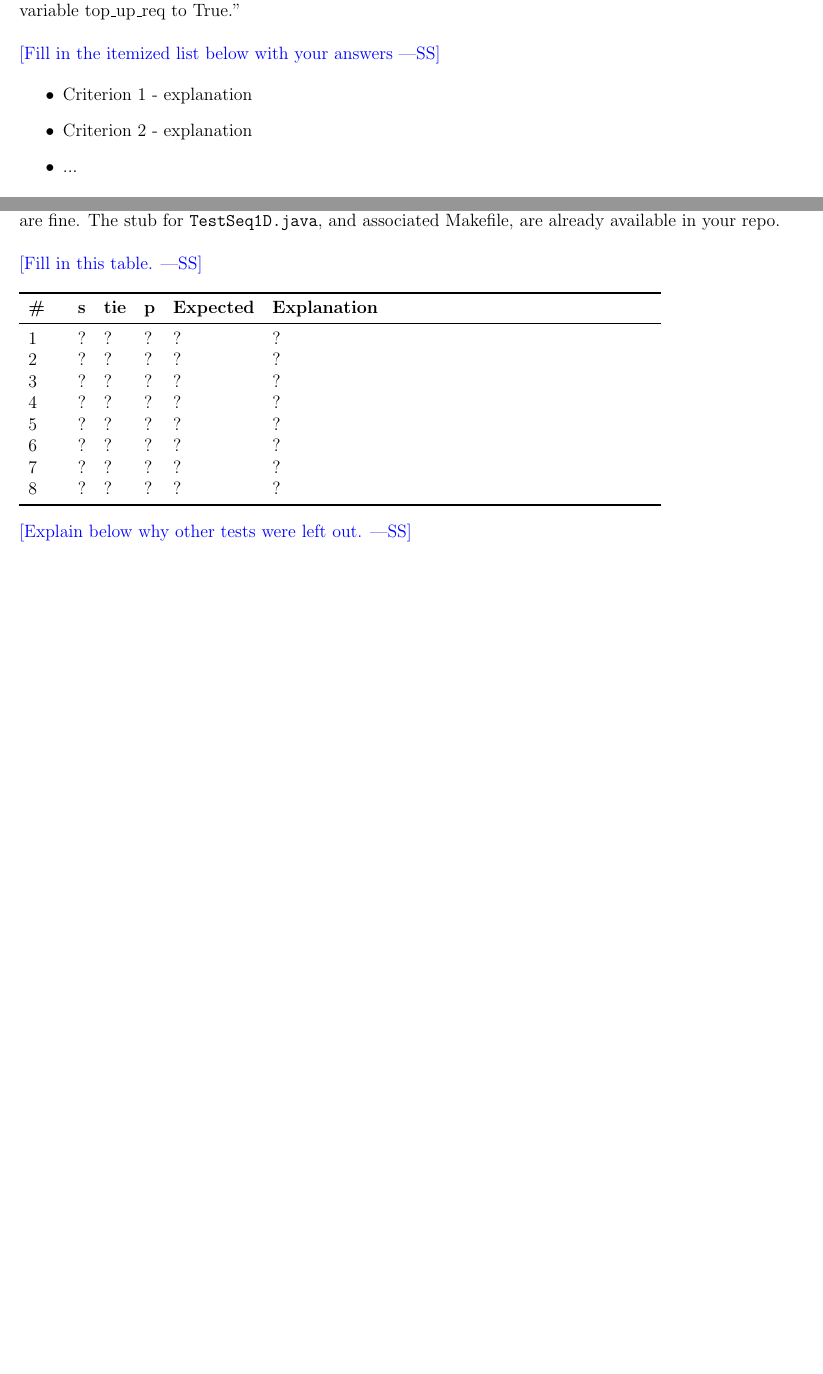
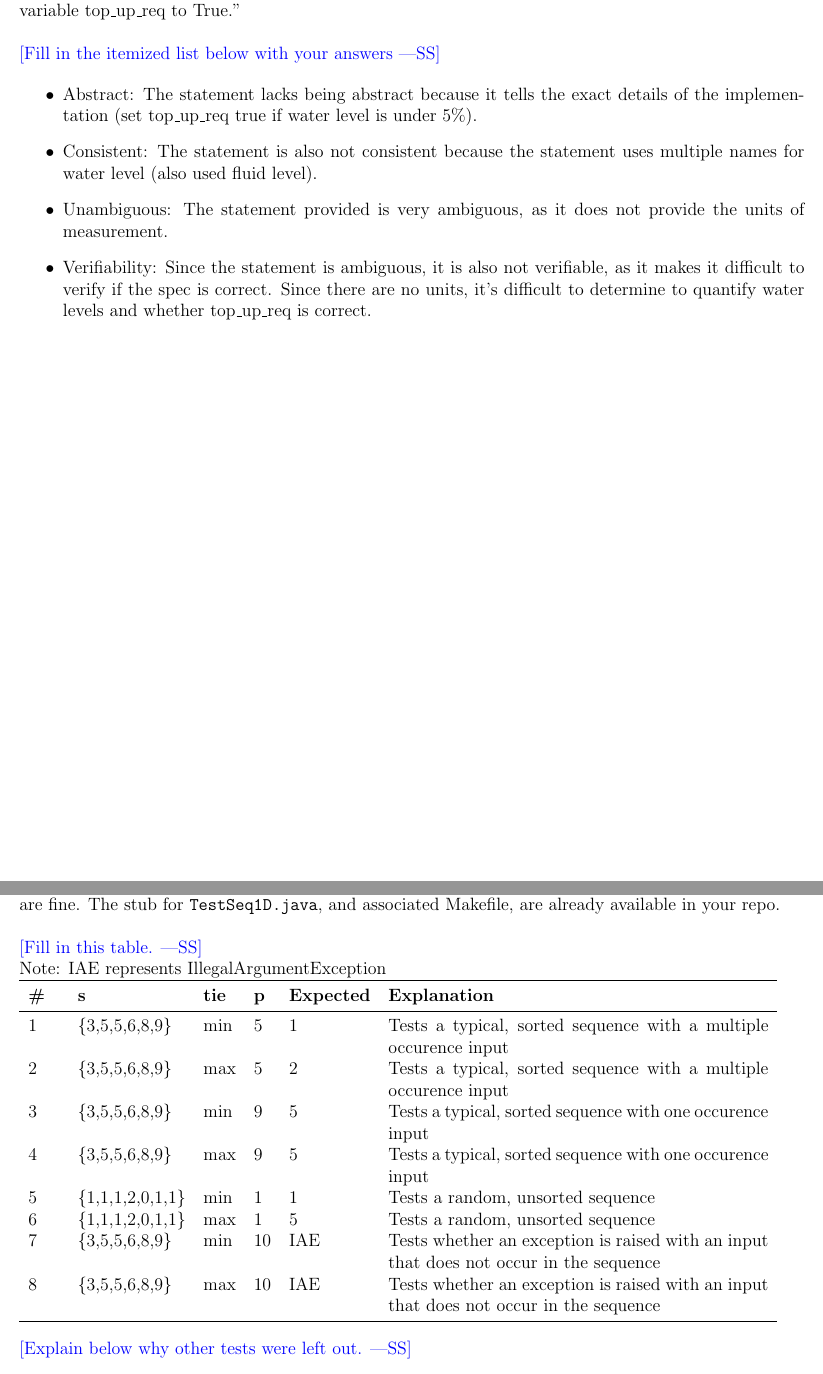
Before and after one commit to madhi-naga/SE-2AA4, a LaTeX problem sheet (FinalExam/final.tex): two parts of pages 5 and 18 of 19, joined at a grey line, cut so that both start at the same text, the shorter picture padded with empty space. Compiled offline with pdfLaTeX.

Commit message:
Updated doc

```diff
--- a/FinalExam/final.tex
+++ b/FinalExam/final.tex
@@ -185,9 +188,11 @@ under 5\%, then set variable top\_up\_req to True.''
 \noindent \wss{Fill in the itemized list below with your answers}
 
 \begin{itemize}
-\item Criterion 1 - explanation
-\item Criterion 2 - explanation
-\item ...
+\item Abstract: The statement lacks being abstract because it tells the exact details of the implementation (set top\_up\_req true if water level is under 5\%).
+\item Consistent: The statement is also not consistent because the statement uses multiple names for water level (also used fluid level).
+\item Unambiguous: The statement provided is very ambiguous, as it does not provide the units of measurement.
+\item Verifiability: Since the statement is ambiguous, it is also not verifiable, as it makes it difficult to verify if the spec is correct. Since there are no units, it's difficult to determine to quantify water levels and whether top\_up\_req is correct.
+
 \end{itemize}
 
 \end{minipage}
@@ -611,19 +616,19 @@ fine.  The stub for \texttt{TestSeq1D.java}, and associated Makefile, are alread
 your repo.\\
 
 \wss{Fill in this table.}\\
-
+Note: IAE represents IllegalArgumentException\\
 \begin{tabular}{ p{0.75cm}  l  l  l  l p{9cm} }
   \toprule
   \textbf{\#} & \textbf{s} & \textbf{tie} & \textbf{p} & \textbf{Expected} & \textbf{Explanation}\\
   \midrule
-  1 & ? & ? & ? & ? & ?\\
-  2 & ? & ? & ? & ? & ?\\
-  3 & ? & ? & ? & ? & ?\\
-  4 & ? & ? & ? & ? & ?\\
-  5 & ? & ? & ? & ? & ?\\
-  6 & ? & ? & ? & ? & ?\\
-  7 & ? & ? & ? & ? & ?\\
-  8 & ? & ? & ? & ? & ?\\
+  1 & \{3,5,5,6,8,9\} & min & 5 & 1 & Tests a typical, sorted sequence with a multiple occurence input\\
+  2 & \{3,5,5,6,8,9\} & max & 5 & 2 & Tests a typical, sorted sequence with a multiple occurence input\\
+  3 & \{3,5,5,6,8,9\} & min & 9 & 5 & Tests a typical, sorted sequence with one occurence input\\
+  4 & \{3,5,5,6,8,9\} & max & 9 & 5 & Tests a typical, sorted sequence with one occurence input \\
+  5 & \{1,1,1,2,0,1,1\} & min & 1 & 1 & Tests a random, unsorted sequence\\
+  6 & \{1,1,1,2,0,1,1\} & max & 1 & 5 & Tests a random, unsorted sequence\\
+  7 & \{3,5,5,6,8,9\} & min & 10 & IAE & Tests whether an exception is raised with an input that does not occur in the sequence\\
+  8 & \{3,5,5,6,8,9\} & max & 10 & IAE & Tests whether an exception is raised with an input that does not occur in the sequence\\
   \bottomrule
 \end{tabular}\\
 \medskip
```
Also changed, not shown: FinalExam/final.pdf, FinalExam/final.tex (28 more changed lines).
